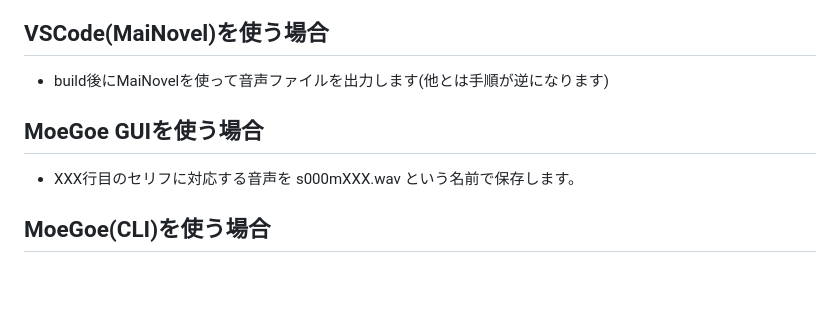
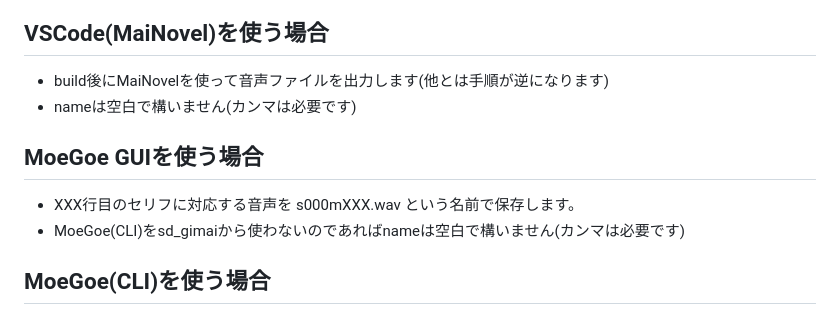
Before and after one commit to aka7774/sd_gimai, a Markdown page: README.md, the part around the change. Drawn GitHub-style; blank space fills up the shorter version.

```diff
--- a/README.md
+++ b/README.md
@@ -53,10 +53,12 @@ Game Talk Scenes Builder
 ## VSCode(MaiNovel)を使う場合
 
 - build後にMaiNovelを使って音声ファイルを出力します(他とは手順が逆になります)
+- nameは空白で構いません(カンマは必要です)
 
 ## MoeGoe GUIを使う場合
 
 - XXX行目のセリフに対応する音声を s000mXXX.wav という名前で保存します。
+- MoeGoe(CLI)をsd_gimaiから使わないのであればnameは空白で構いません(カンマは必要です)
 
 ## MoeGoe(CLI)を使う場合
 
```
